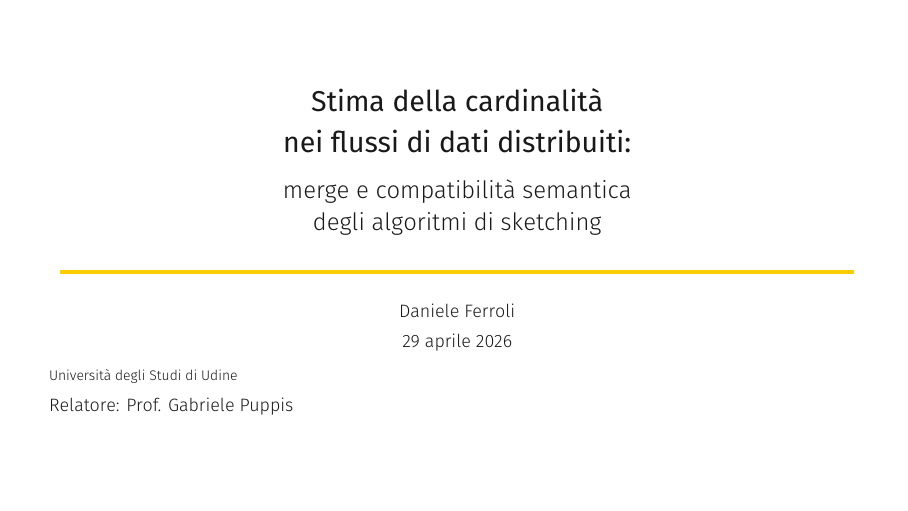
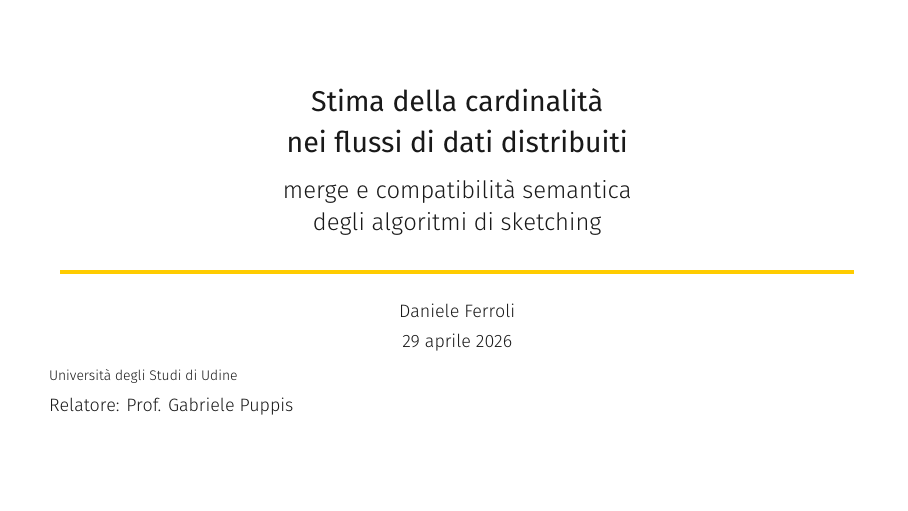
Before and after one commit to kr0bi/satp-cpp, LaTeX slides (oral-discussion/main.tex): page 1 of 21. Compiled offline with XeLaTeX.

Commit message:
tolti i ":" a fine del titolo

```diff
--- a/oral-discussion/main.tex
+++ b/oral-discussion/main.tex
@@ -3,7 +3,7 @@
 \usepackage[italian]{babel}
 \usepackage{booktabs}
 \usetheme{gotham}
-\title{Stima della cardinalità \\nei flussi di dati distribuiti:}
+\title{Stima della cardinalità \\nei flussi di dati distribuiti}
 \subtitle{merge e compatibilità semantica \\degli algoritmi di sketching}
 \date{\today}
 \author{Daniele Ferroli}
```
Also changed, not shown: oral-discussion/main.pdf.
